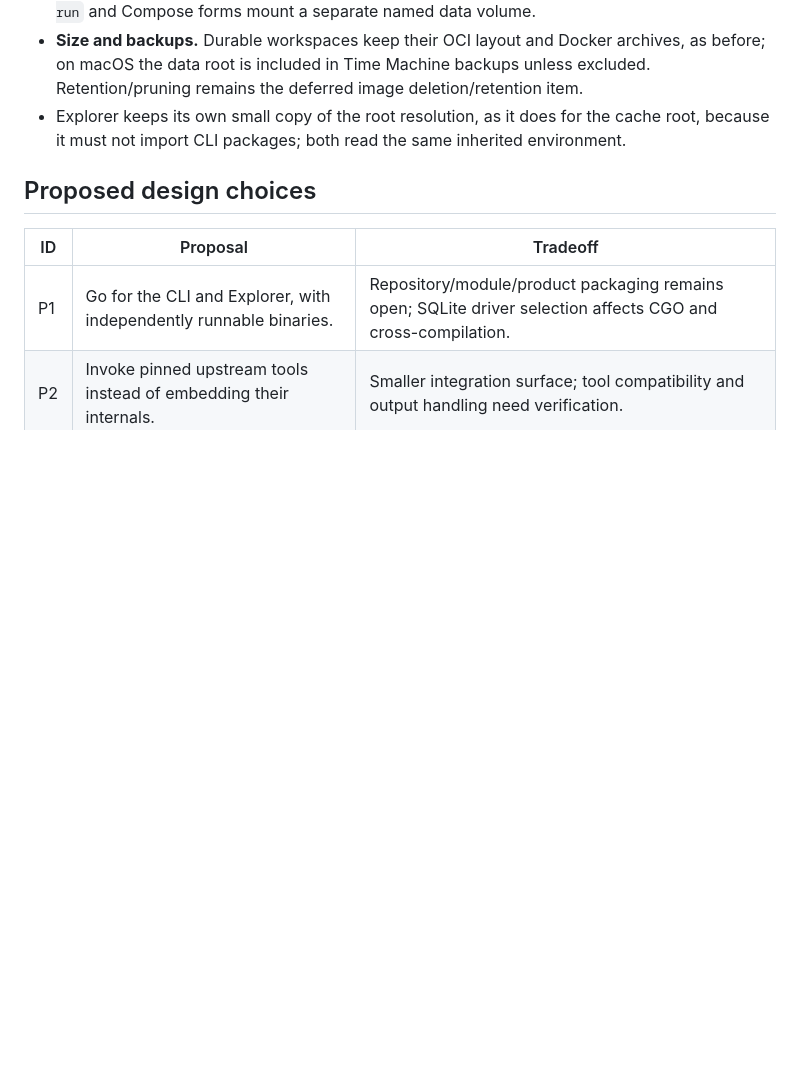
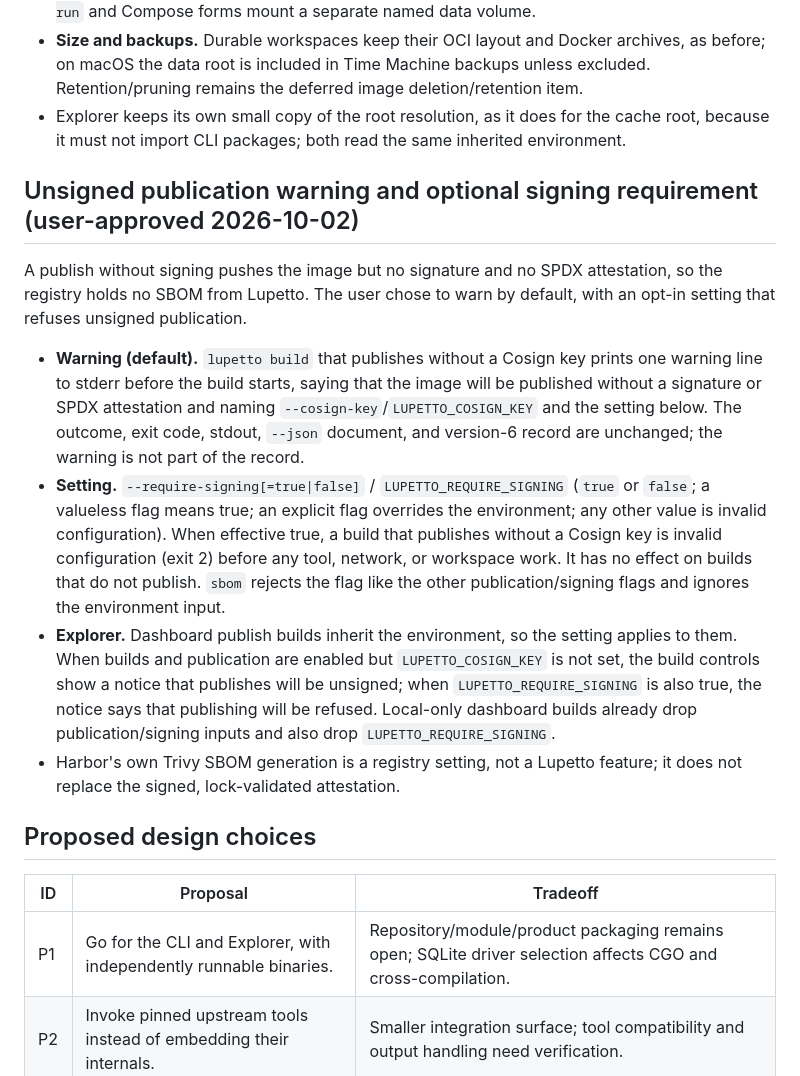
Before and after one commit to skel84/lupetto, a Markdown page: docs/decisions.md, the part around the change. Drawn GitHub-style; blank space fills up the shorter version.

Commit message:
docs: decide unsigned publication warning and signing requirement
Co-Authored-By: Claude Opus 5.5 (1M context) <noreply@anthropic.com>
Claude-Session: https://claude.ai/code/session_01Sg8qSEkMN4EtHvs9M5tdEH

```diff
--- a/docs/decisions.md
+++ b/docs/decisions.md
@@ -267,6 +267,15 @@ On 2026-10-02 every retained build workspace under the OS user cache disappeared
 - **Size and backups.** Durable workspaces keep their OCI layout and Docker archives, as before; on macOS the data root is included in Time Machine backups unless excluded. Retention/pruning remains the deferred image deletion/retention item.
 - Explorer keeps its own small copy of the root resolution, as it does for the cache root, because it must not import CLI packages; both read the same inherited environment.
 
+## Unsigned publication warning and optional signing requirement (user-approved 2026-10-02)
+
+A publish without signing pushes the image but no signature and no SPDX attestation, so the registry holds no SBOM from Lupetto. The user chose to warn by default, with an opt-in setting that refuses unsigned publication.
+
+- **Warning (default).** `lupetto build` that publishes without a Cosign key prints one warning line to stderr before the build starts, saying that the image will be published without a signature or SPDX attestation and naming `--cosign-key`/`LUPETTO_COSIGN_KEY` and the setting below. The outcome, exit code, stdout, `--json` document, and version-6 record are unchanged; the warning is not part of the record.
+- **Setting.** `--require-signing[=true|false]` / `LUPETTO_REQUIRE_SIGNING` (`true` or `false`; a valueless flag means true; an explicit flag overrides the environment; any other value is invalid configuration). When effective true, a build that publishes without a Cosign key is invalid configuration (exit 2) before any tool, network, or workspace work. It has no effect on builds that do not publish. `sbom` rejects the flag like the other publication/signing flags and ignores the environment input.
+- **Explorer.** Dashboard publish builds inherit the environment, so the setting applies to them. When builds and publication are enabled but `LUPETTO_COSIGN_KEY` is not set, the build controls show a notice that publishes will be unsigned; when `LUPETTO_REQUIRE_SIGNING` is also true, the notice says that publishing will be refused. Local-only dashboard builds already drop publication/signing inputs and also drop `LUPETTO_REQUIRE_SIGNING`.
+- Harbor's own Trivy SBOM generation is a registry setting, not a Lupetto feature; it does not replace the signed, lock-validated attestation.
+
 ## Proposed design choices
 
 | ID | Proposal | Tradeoff |
```
